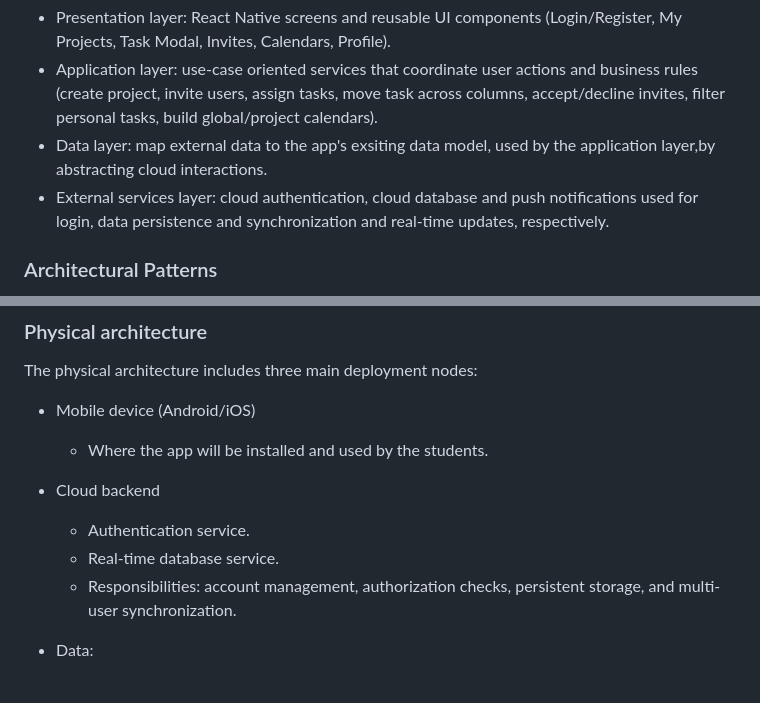
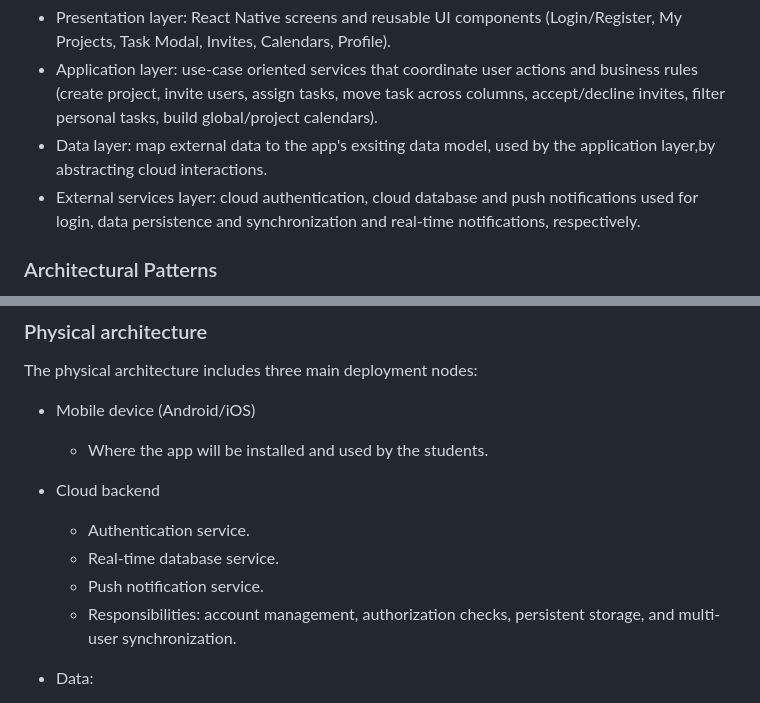
Before and after one commit to LEIC-ES-2025-26-2LEIC13/T1, a Markdown page: README.md, 2 parts joined by grey strips. Rendered like a GitHub page.

Commit message:
Added last changes

```diff
--- a/README.md
+++ b/README.md
@@ -154,7 +154,7 @@ The system follows a layered architecture, chosen to keep the code modular and e
 - Presentation layer: React Native screens and reusable UI components (Login/Register, My Projects, Task Modal, Invites, Calendars, Profile).
 - Application layer: use-case oriented services that coordinate user actions and business rules (create project, invite users, assign tasks, move task across columns, accept/decline invites, filter personal tasks, build global/project calendars).
 - Data layer: map external data to the app's exsiting data model, used by the application layer,by abstracting cloud interactions.
-- External services layer: cloud authentication, cloud database and push notifications used for login, data persistence and synchronization and real-time updates, respectively.
+- External services layer: cloud authentication, cloud database and push notifications used for login, data persistence and synchronization and real-time notifications, respectively.
 
 ### Architectural Patterns
 As described above, the high-level architecture is organized in layers with clear separation and modularity.
@@ -215,6 +215,7 @@ The physical architecture includes three main deployment nodes:
 - Cloud backend
   - Authentication service.
   - Real-time database service.
+  - Push notification service.
   - Responsibilities: account management, authorization checks, persistent storage, and multi-user synchronization.
 
 - Data:
```
